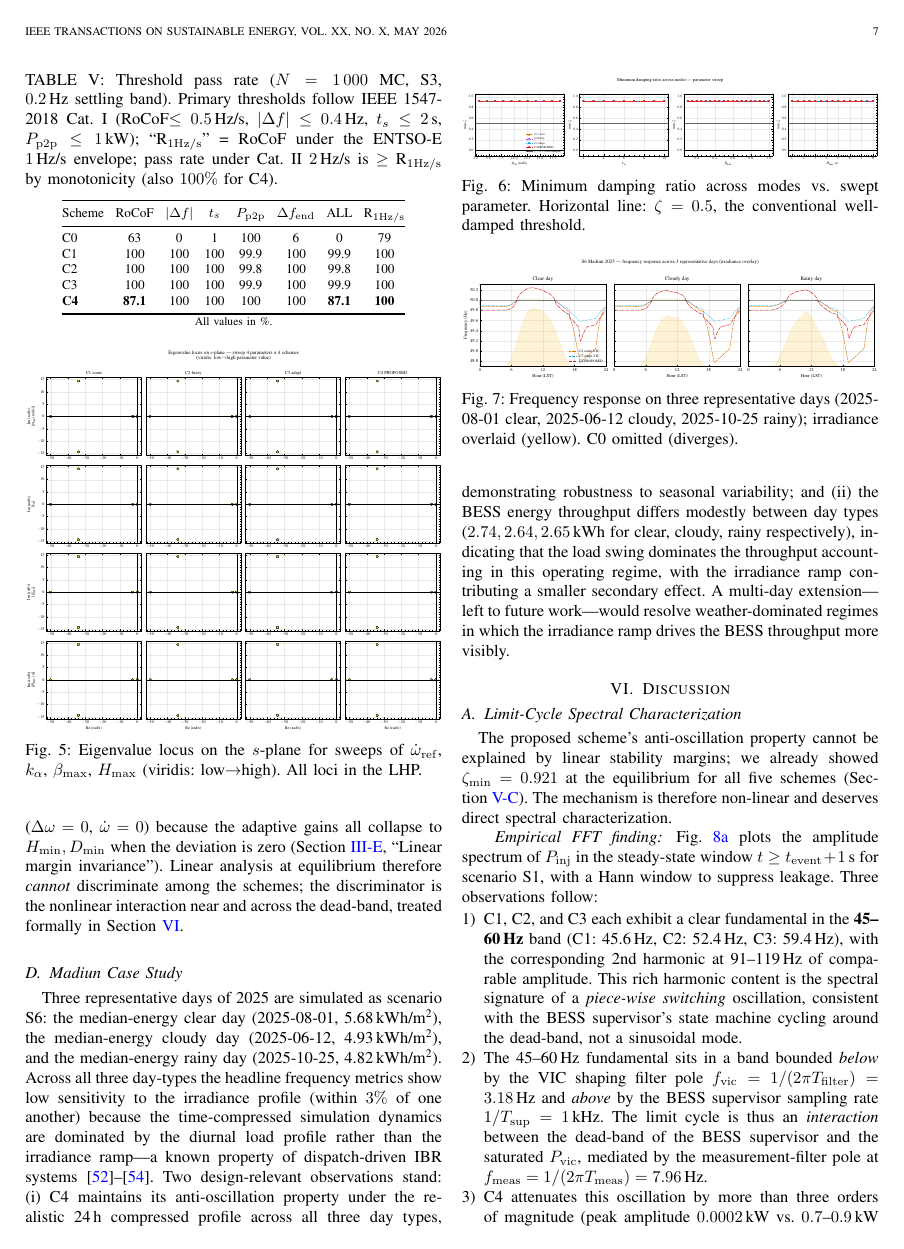
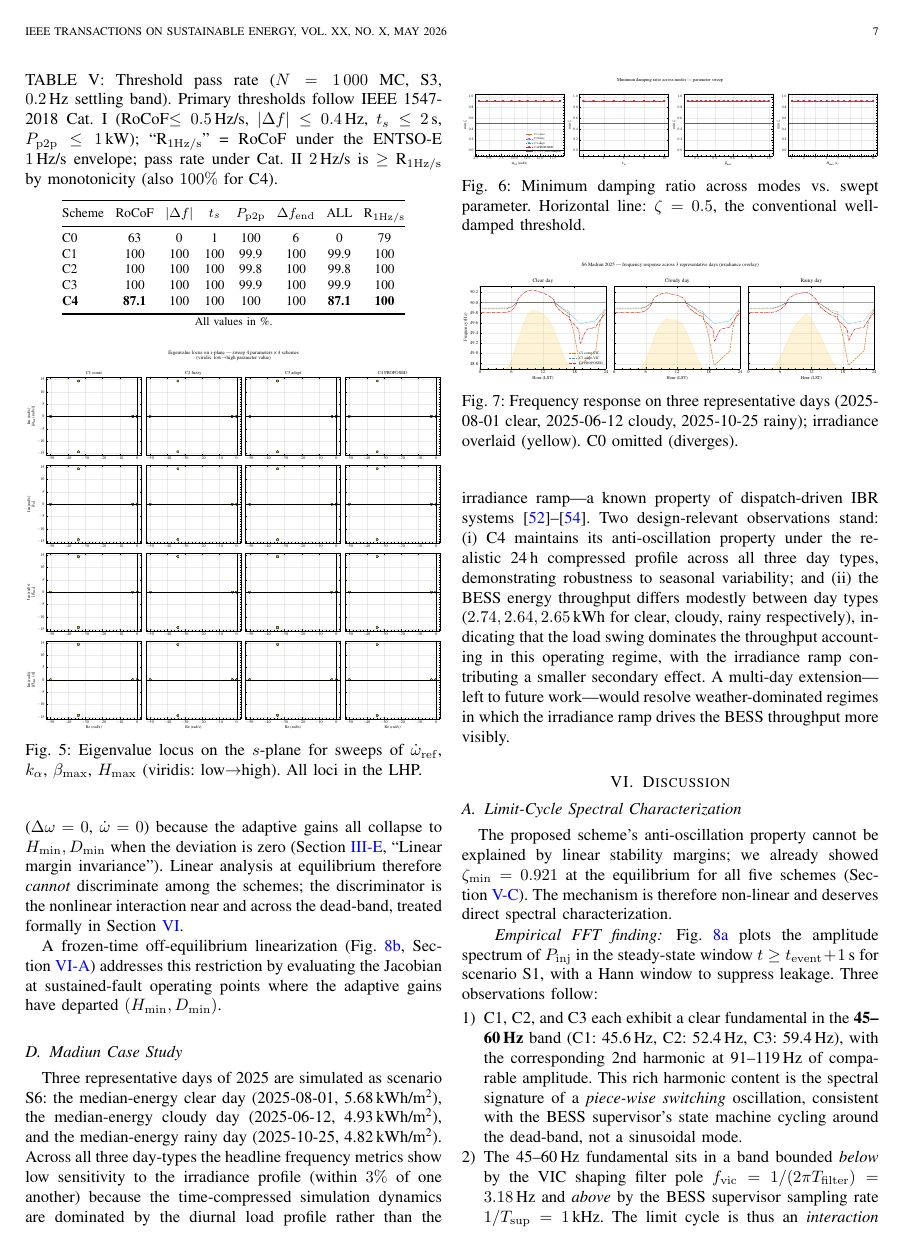
Before and after one commit to dimasnprakoso/Tri-Loop-Adaptive, a LaTeX paper (papers/q1_tri_loop/main.tex): page 7 of 10. Compiled offline with pdfLaTeX.

Commit message:
TIER A reviewer-Q1: Sec V.A off-eq stability pointer + Limitations HIL/EMT scope

```diff
--- a/papers/q1_tri_loop/main.tex
+++ b/papers/q1_tri_loop/main.tex
@@ -815,6 +815,11 @@ discriminate among the schemes; the discriminator is the nonlinear
 interaction near and across the dead-band, treated formally in
 Section~\ref{sec:discussion}.
 
+A frozen-time off-equilibrium linearization (Fig.~\ref{fig:eigen_offeq},
+Section~\ref{sec:discussion-lc}) addresses this restriction by
+evaluating the Jacobian at sustained-fault operating points where the
+adaptive gains have departed $(H_\mathrm{min},D_\mathrm{min})$.
+
 \subsection{Madiun Case Study}\label{sec:results-madiun}
 Three representative days of 2025 are simulated as scenario S6: the
 median-energy clear day (2025-08-01, 5.68\,kWh/m\textsuperscript{2}),
```
Also changed, not shown: papers/q1_tri_loop/main.pdf, papers/q1_tri_loop/main.tex (5 more changed lines).
